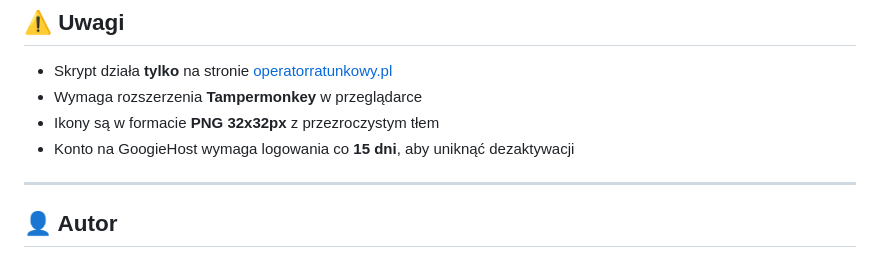
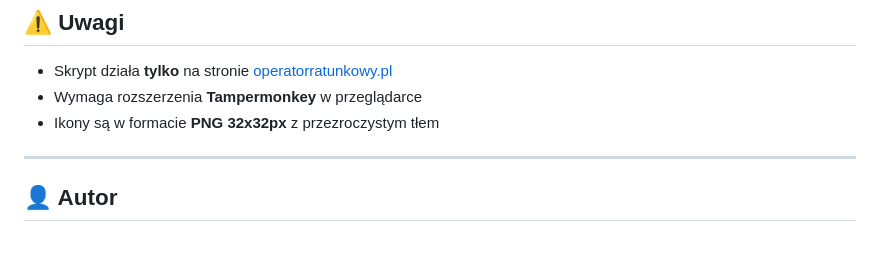
Before and after one commit to Adixx1337/ikonki, a Markdown page: README.md, the part around the change. GitHub-like rendering.

Commit message:
Remove GoogleHost login note from README
Removed note about GoogleHost login requirement.

```diff
--- a/README.md
+++ b/README.md
@@ -132,7 +132,6 @@ icons/
 - Skrypt działa **tylko** na stronie [operatorratunkowy.pl](https://www.operatorratunkowy.pl/)
 - Wymaga rozszerzenia **Tampermonkey** w przeglądarce
 - Ikony są w formacie **PNG 32x32px** z przezroczystym tłem
-- Konto na GoogieHost wymaga logowania co **15 dni**, aby uniknąć dezaktywacji
 
 ---
 
```
